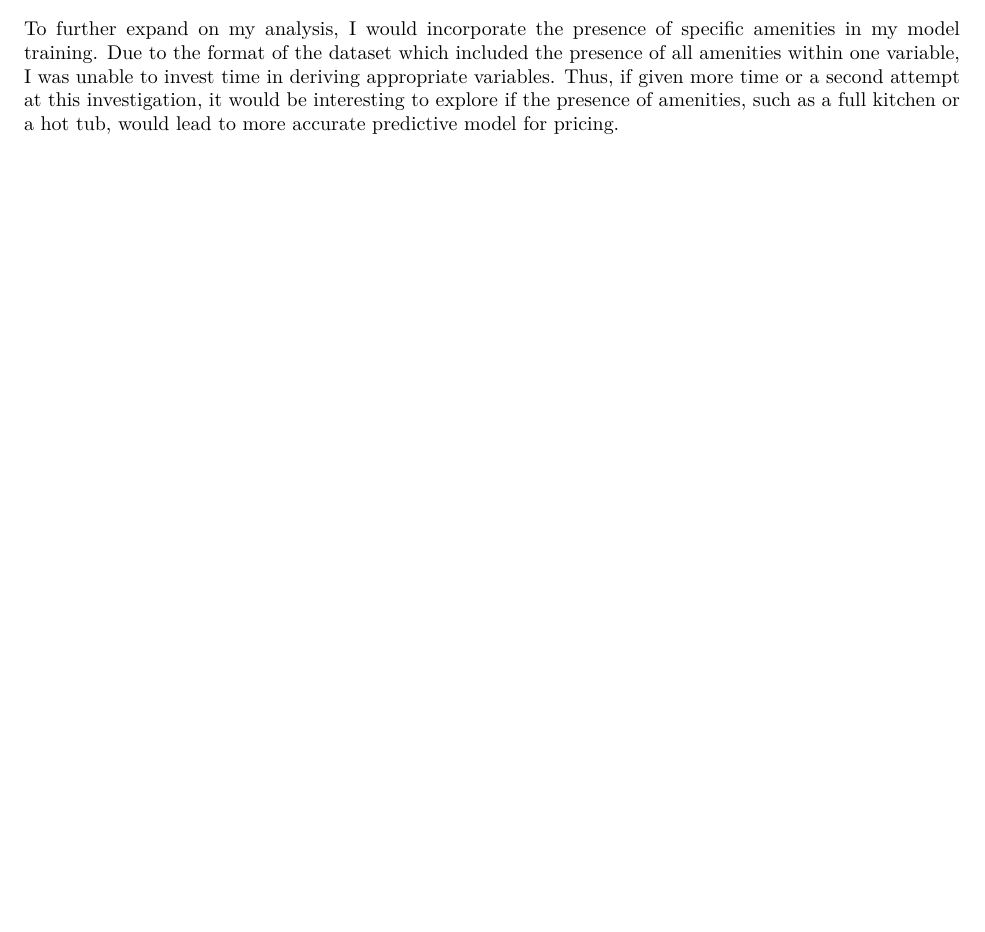
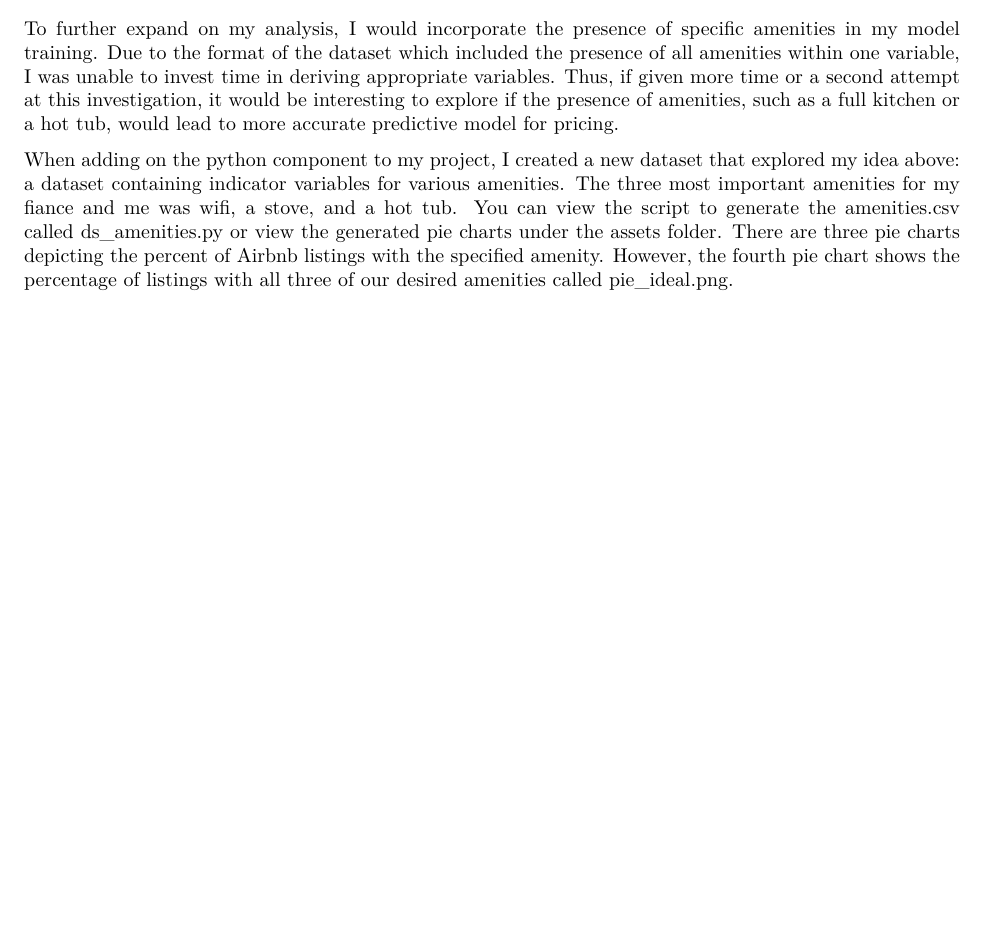
Before and after one commit to the-tanvan/bios611-project1, an R Markdown document (project1-writeup.Rmd): part of page 6 of 6, cut so that both start at the same text, the shorter picture padded with empty space. The pictures show the output file project1-writeup.pdf that the author committed with the source.

Commit message:
Added python component

```diff
--- a/project1-writeup.Rmd
+++ b/project1-writeup.Rmd
@@ -229,3 +229,5 @@ Listing used for prediction: https://www.airbnb.com/rooms/34151081
 # Further Exploration
 
 To further expand on my analysis, I would incorporate the presence of specific amenities in my model training. Due to the format of the dataset which included the presence of all amenities within one variable, I was unable to invest time in deriving appropriate variables. Thus, if given more time or a second attempt at this investigation, it would be interesting to explore if the presence of amenities, such as a full kitchen or a hot tub, would lead to more accurate predictive model for pricing.
+
+When adding on the python component to my project, I created a new dataset that explored my idea above: a dataset containing indicator variables for various amenities. The three most important amenities for my fiance and me was wifi, a stove, and a hot tub. You can view the script to generate the amenities.csv called ds_amenities.py or view the generated pie charts under the assets folder. There are three pie charts depicting the percent of Airbnb listings with the specified amenity. However, the fourth pie chart shows the percentage of listings with all three of our desired amenities called pie_ideal.png.
```
Also changed, not shown: project1-writeup.pdf.
